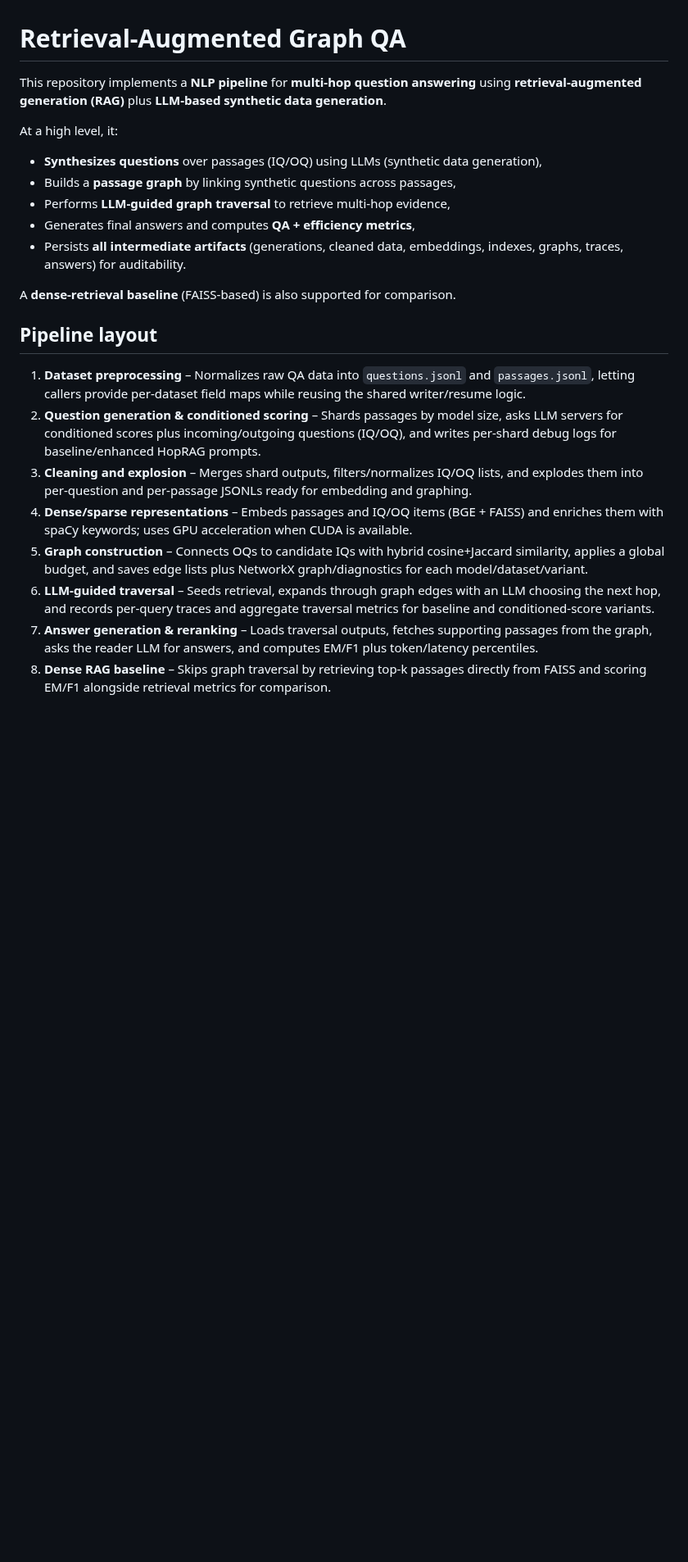
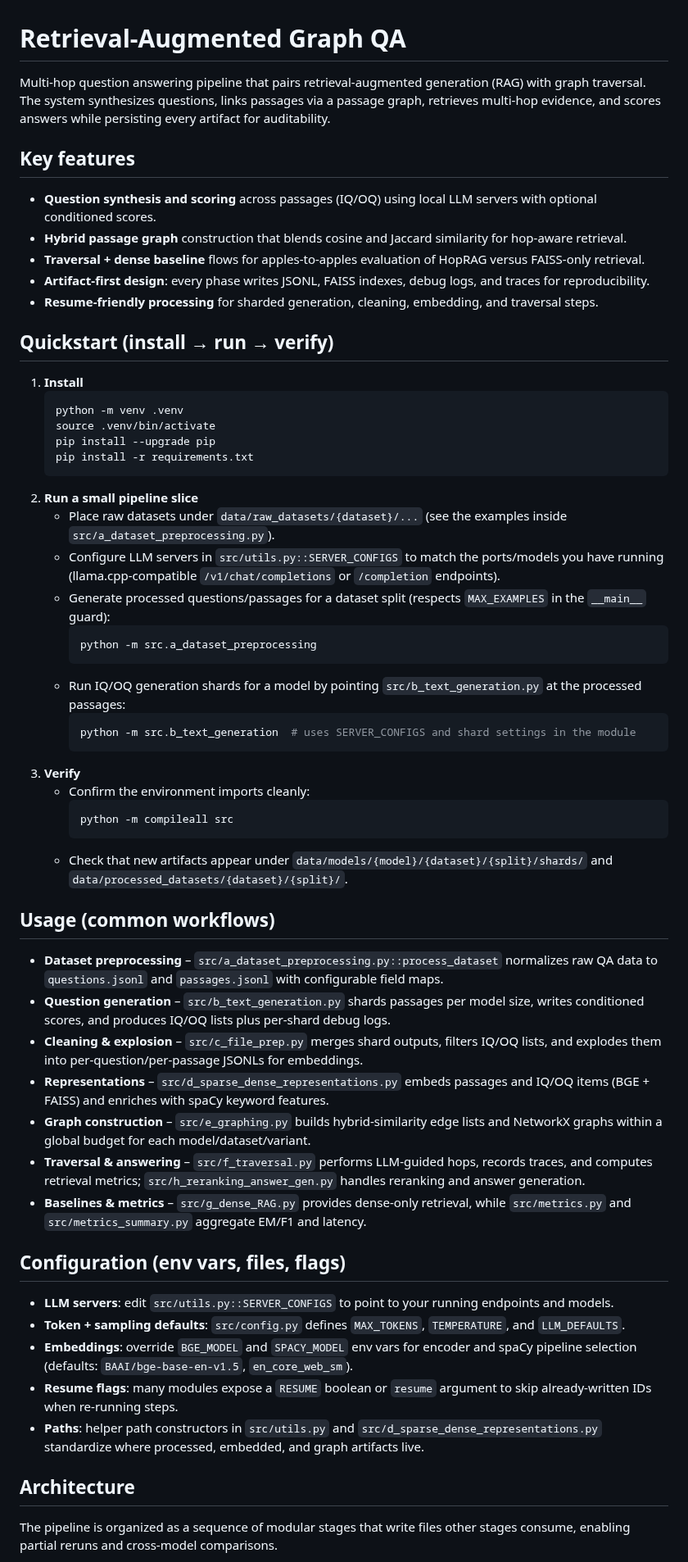
Before and after one commit to jeiwils/rag_proj, a Markdown page: README.md, the part around one of its changes. Shown at 82% size. Rendered like a GitHub page; blank space fills up the shorter version.

````diff
--- a/README.md
+++ b/README.md
@@ -1,25 +1,56 @@
 # Retrieval-Augmented Graph QA
 
-This repository implements a **NLP pipeline** for **multi-hop question answering** using **retrieval‑augmented generation (RAG)** plus **LLM-based synthetic data generation**.
+Multi-hop question answering pipeline that pairs retrieval-augmented generation (RAG) with graph traversal. The system synthesizes questions, links passages via a passage graph, retrieves multi-hop evidence, and scores answers while persisting every artifact for auditability.
 
-At a high level, it:
-- **Synthesizes questions** over passages (IQ/OQ) using LLMs (synthetic data generation),
-- Builds a **passage graph** by linking synthetic questions across passages,
-- Performs **LLM-guided graph traversal** to retrieve multi-hop evidence,
-- Generates final answers and computes **QA + efficiency metrics**,
-- Persists **all intermediate artifacts** (generations, cleaned data, embeddings, indexes, graphs, traces, answers) for auditability.
+## Key features
+- **Question synthesis and scoring** across passages (IQ/OQ) using local LLM servers with optional conditioned scores.
+- **Hybrid passage graph** construction that blends cosine and Jaccard similarity for hop-aware retrieval.
+- **Traversal + dense baseline** flows for apples-to-apples evaluation of HopRAG versus FAISS-only retrieval.
+- **Artifact-first design**: every phase writes JSONL, FAISS indexes, debug logs, and traces for reproducibility.
+- **Resume-friendly processing** for sharded generation, cleaning, embedding, and traversal steps.
 
-A **dense-retrieval baseline** (FAISS-based) is also supported for comparison.
+## Quickstart (install → run → verify)
+1. **Install**
+   ```bash
+   python -m venv .venv
+   source .venv/bin/activate
+   pip install --upgrade pip
+   pip install -r requirements.txt
+   ```
+2. **Run a small pipeline slice**
+   - Place raw datasets under `data/raw_datasets/{dataset}/...` (see the examples inside `src/a_dataset_preprocessing.py`).
+   - Configure LLM servers in `src/utils.py::SERVER_CONFIGS` to match the ports/models you have running (llama.cpp-compatible `/v1/chat/completions` or `/completion` endpoints).
+   - Generate processed questions/passages for a dataset split (respects `MAX_EXAMPLES` in the `__main__` guard):
+     ```bash
+     python -m src.a_dataset_preprocessing
+     ```
+   - Run IQ/OQ generation shards for a model by pointing `src/b_text_generation.py` at the processed passages:
+     ```bash
+     python -m src.b_text_generation  # uses SERVER_CONFIGS and shard settings in the module
+     ```
+3. **Verify**
+   - Confirm the environment imports cleanly:
+     ```bash
+     python -m compileall src
+     ```
+   - Check that new artifacts appear under `data/models/{model}/{dataset}/{split}/shards/` and `data/processed_datasets/{dataset}/{split}/`.
 
-## Pipeline layout
+## Usage (common workflows)
+- **Dataset preprocessing** – `src/a_dataset_preprocessing.py::process_dataset` normalizes raw QA data to `questions.jsonl` and `passages.jsonl` with configurable field maps.
+- **Question generation** – `src/b_text_generation.py` shards passages per model size, writes conditioned scores, and produces IQ/OQ lists plus per-shard debug logs.
+- **Cleaning & explosion** – `src/c_file_prep.py` merges shard outputs, filters IQ/OQ lists, and explodes them into per-question/per-passage JSONLs for embeddings.
+- **Representations** – `src/d_sparse_dense_representations.py` embeds passages and IQ/OQ items (BGE + FAISS) and enriches with spaCy keyword features.
+- **Graph construction** – `src/e_graphing.py` builds hybrid-similarity edge lists and NetworkX graphs within a global budget for each model/dataset/variant.
+- **Traversal & answering** – `src/f_traversal.py` performs LLM-guided hops, records traces, and computes retrieval metrics; `src/h_reranking_answer_gen.py` handles reranking and answer generation.
+- **Baselines & metrics** – `src/g_dense_RAG.py` provides dense-only retrieval, while `src/metrics.py` and `src/metrics_summary.py` aggregate EM/F1 and latency.
 
-1. **Dataset preprocessing** – Normalizes raw QA data into `questions.jsonl` and `passages.jsonl`, letting callers provide per-dataset field maps while reusing the shared writer/resume logic.
-2. **Question generation & conditioned scoring** – Shards passages by model size, asks LLM servers for conditioned scores plus incoming/outgoing questions (IQ/OQ), and writes per-shard debug logs for baseline/enhanced HopRAG prompts.
-3. **Cleaning and explosion** – Merges shard outputs, filters/normalizes IQ/OQ lists, and explodes them into per-question and per-passage JSONLs ready for embedding and graphing.
-4. **Dense/sparse representations** – Embeds passages and IQ/OQ items (BGE + FAISS) and enriches them with spaCy keywords; uses GPU acceleration when CUDA is available.
-5. **Graph construction** – Connects OQs to candidate IQs with hybrid cosine+Jaccard similarity, applies a global budget, and saves edge lists plus NetworkX graph/diagnostics for each model/dataset/variant.
-6. **LLM-guided traversal** – Seeds retrieval, expands through graph edges with an LLM choosing the next hop, and records per-query traces and aggregate traversal metrics for baseline and conditioned-score variants.
-7. **Answer generation & reranking** – Loads traversal outputs, fetches supporting passages from the graph, asks the reader LLM for answers, and computes EM/F1 plus token/latency percentiles.
-8. **Dense RAG baseline** – Skips graph traversal by retrieving top-k passages directly from FAISS and scoring EM/F1 alongside retrieval metrics for comparison.
+## Configuration (env vars, files, flags)
+- **LLM servers**: edit `src/utils.py::SERVER_CONFIGS` to point to your running endpoints and models.
+- **Token + sampling defaults**: `src/config.py` defines `MAX_TOKENS`, `TEMPERATURE`, and `LLM_DEFAULTS`.
+- **Embeddings**: override `BGE_MODEL` and `SPACY_MODEL` env vars for encoder and spaCy pipeline selection (defaults: `BAAI/bge-base-en-v1.5`, `en_core_web_sm`).
+- **Resume flags**: many modules expose a `RESUME` boolean or `resume` argument to skip already-written IDs when re-running steps.
+- **Paths**: helper path constructors in `src/utils.py` and `src/d_sparse_dense_representations.py` standardize where processed, embedded, and graph artifacts live.
 
+## Architecture
+The pipeline is organized as a sequence of modular stages that write files other stages consume, enabling partial reruns and cross-model comparisons.
 
````
Also changed, not shown: other parts of README.md (+25 -2 lines).
